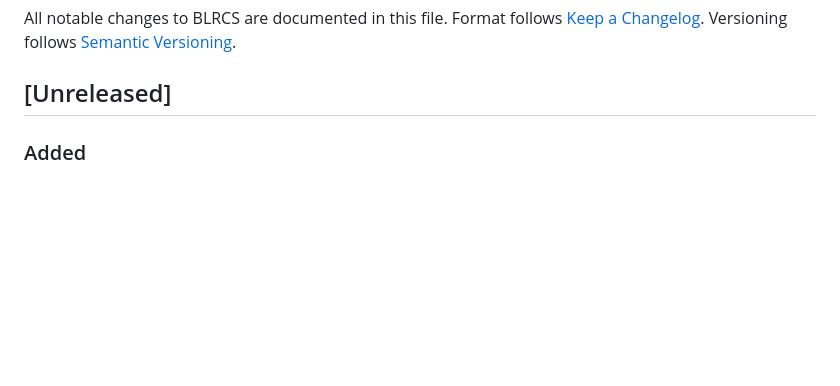
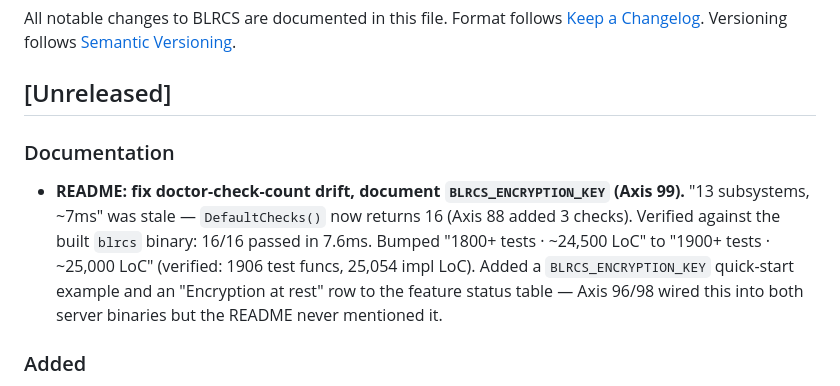
Before and after one commit to shizukutanaka/BLNCS, a Markdown page: blrcs/CHANGELOG.md, the part around the change. Rendered like a GitHub page; blank space fills up the shorter version.

Commit message:
docs(CHANGELOG): record Axis 99 (README doctor-check-count drift, encryption docs)
Co-Authored-By: Claude Sonnet 5 <noreply@anthropic.com>
Claude-Session: https://claude.ai/code/session_01Wqro1c11kHdta47zUKUr2h

```diff
--- a/blrcs/CHANGELOG.md
+++ b/blrcs/CHANGELOG.md
@@ -5,6 +5,16 @@ Format follows [Keep a Changelog](https://keepachangelog.com/).
 Versioning follows [Semantic Versioning](https://semver.org/).
 
 ## [Unreleased]
+
+### Documentation
+- **README: fix doctor-check-count drift, document `BLRCS_ENCRYPTION_KEY`
+  (Axis 99).** "13 subsystems, ~7ms" was stale — `DefaultChecks()` now
+  returns 16 (Axis 88 added 3 checks). Verified against the built `blrcs`
+  binary: 16/16 passed in 7.6ms. Bumped "1800+ tests · ~24,500 LoC" to
+  "1900+ tests · ~25,000 LoC" (verified: 1906 test funcs, 25,054 impl LoC).
+  Added a `BLRCS_ENCRYPTION_KEY` quick-start example and an "Encryption at
+  rest" row to the feature status table — Axis 96/98 wired this into both
+  server binaries but the README never mentioned it.
 
 ### Added
 - **`cmd/blrcs-mcp`: extend encryption-at-rest to the stdio binary too (Axis
```
